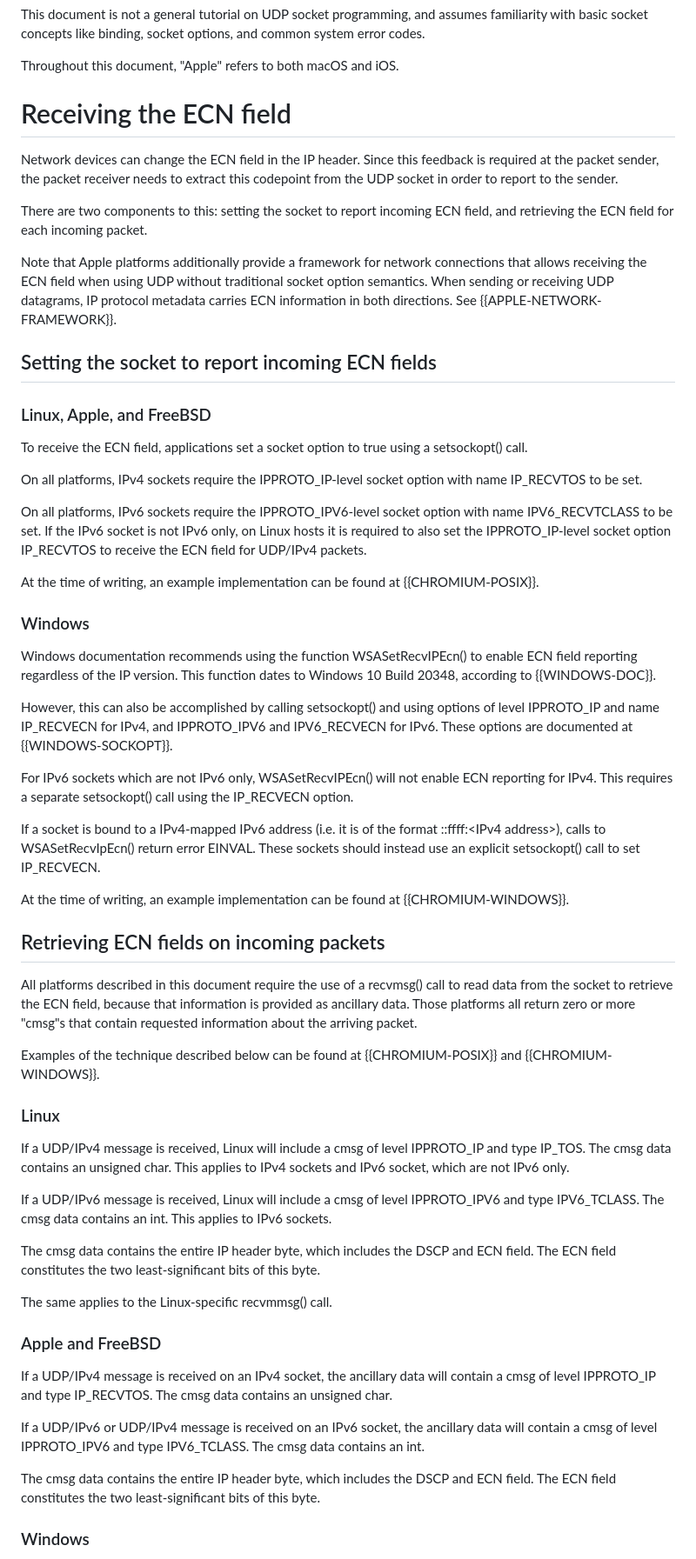
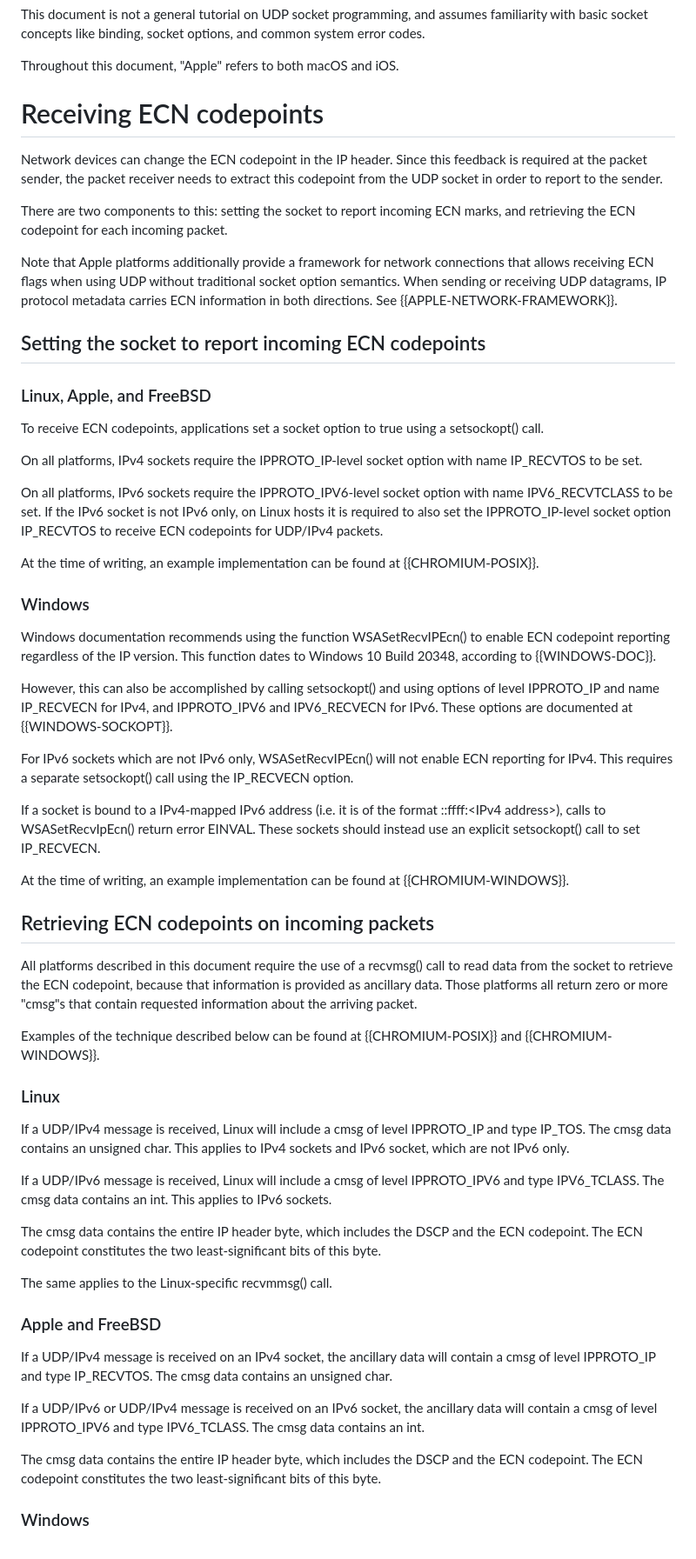
Before and after one commit to tsvwg/udp-ecn, a Markdown page: draft-ietf-tsvwg-udp-ecn.md, the part around the change printed below. Shown: that part at 87% size. GitHub-like rendering.

Commit message:
Don't change ECN codepoint to ECN field

```diff
--- a/draft-ietf-tsvwg-udp-ecn.md
+++ b/draft-ietf-tsvwg-udp-ecn.md
@@ -110,26 +110,26 @@ common system error codes.
 
 Throughout this document, "Apple" refers to both macOS and iOS.
 
-# Receiving the ECN field
+# Receiving ECN codepoints
 
-Network devices can change the ECN field in the IP header. Since this
+Network devices can change the ECN codepoint in the IP header. Since this
 feedback is required at the packet sender, the packet receiver needs to extract
 this codepoint from the UDP socket in order to report to the sender.
 
 There are two components to this: setting the socket to report incoming ECN
-field, and retrieving the ECN field for each incoming packet.
+marks, and retrieving the ECN codepoint for each incoming packet.
 
 Note that Apple platforms additionally provide a framework for network
-connections that allows receiving the ECN field when using UDP without traditional
+connections that allows receiving ECN flags when using UDP without traditional
 socket option semantics. When sending or receiving UDP datagrams, IP protocol
 metadata carries ECN information in both directions. See
 {{APPLE-NETWORK-FRAMEWORK}}.
 
-## Setting the socket to report incoming ECN fields
+## Setting the socket to report incoming ECN codepoints
 
 ### Linux, Apple, and FreeBSD
 
-To receive the ECN field, applications set a socket option to true using a setsockopt()
+To receive ECN codepoints, applications set a socket option to true using a setsockopt()
 call.
 
 On all platforms, IPv4 sockets require the IPPROTO_IP-level socket option with
@@ -138,7 +138,7 @@ name IP_RECVTOS to be set.
 On all platforms, IPv6 sockets require the IPPROTO_IPV6-level socket option with
 name IPV6_RECVTCLASS to be set.
 If the IPv6 socket is not IPv6 only, on Linux hosts it is required to also set
-the IPPROTO_IP-level socket option IP_RECVTOS to receive the ECN field for
+the IPPROTO_IP-level socket option IP_RECVTOS to receive ECN codepoints for
 UDP/IPv4 packets.
 
 At the time of writing, an example implementation can be found at
@@ -147,7 +147,7 @@ At the time of writing, an example implementation can be found at
 ### Windows
 
 Windows documentation recommends using the function WSASetRecvIPEcn() to
-enable ECN field reporting regardless of the IP version. This function dates to
+enable ECN codepoint reporting regardless of the IP version. This function dates to
 Windows 10 Build 20348, according to {{WINDOWS-DOC}}.
 
 However, this can also be accomplished by calling setsockopt() and using
@@ -166,10 +166,10 @@ IP_RECVECN.
 At the time of writing, an example implementation can be found at
 {{CHROMIUM-WINDOWS}}.
 
-## Retrieving ECN fields on incoming packets
+## Retrieving ECN codepoints on incoming packets
 
 All platforms described in this document require the use of a recvmsg() call to
-read data from the socket to retrieve the ECN field, because that information
+read data from the socket to retrieve the ECN codepoint, because that information
 is provided as ancillary data.
 Those platforms all return zero or more "cmsg"s that contain requested information
 about the arriving packet.
@@ -188,8 +188,8 @@ and type IPV6_TCLASS. The cmsg data contains an int.
 This applies to IPv6 sockets.
 
 The cmsg data contains the entire IP header byte, which includes the DSCP
-and ECN field.
-The ECN field constitutes the two least-significant bits of this byte.
+and the ECN codepoint.
+The ECN codepoint constitutes the two least-significant bits of this byte.
 
 The same applies to the Linux-specific recvmmsg() call.
 
@@ -204,8 +204,8 @@ ancillary data will contain a cmsg of level IPPROTO_IPV6 and type IPV6_TCLASS.
 The cmsg data contains an int.
 
 The cmsg data contains the entire IP header byte, which includes the DSCP
-and ECN field.
-The ECN field constitutes the two least-significant bits of this byte.
+and the ECN codepoint.
+The ECN codepoint constitutes the two least-significant bits of this byte.
 
 ### Windows
 
```
Also changed, not shown: other parts of draft-ietf-tsvwg-udp-ecn.md (+13 -13 lines).
